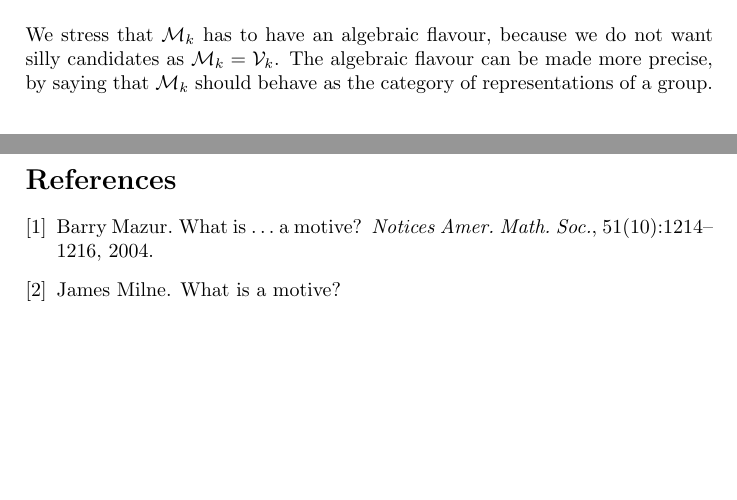
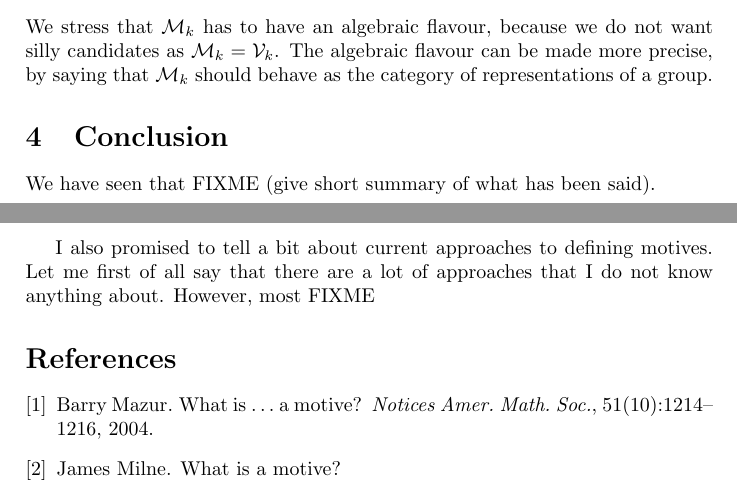
Before and after one commit to jcommelin/whatisamotive, a LaTeX paper (wiam.tex): two parts of pages 4 and 5 of 5, joined at a grey line, cut so that both start at the same text. Compiled offline with pdfLaTeX.

Commit message:
Starts a conclusion section

```diff
--- a/wiam.tex
+++ b/wiam.tex
@@ -208,6 +208,14 @@ do not want silly candidates as $\mathcal{M}_{k} = \mathcal{V}_{k}$. The
 algebraic flavour can be made more precise, by saying that $\mathcal{M}_{k}$
 should behave as the category of representations of a group.
 
+\section{Conclusion}
+
+We have seen that FIXME (give short summary of what has been said).
+
+I also promised to tell a bit about current approaches to defining motives. Let
+me first of all say that there are a lot of approaches that I do not know
+anything about. However, most FIXME
+
 \bibliographystyle{plain}
 \bibliography{bib}
 \end{document}
```
